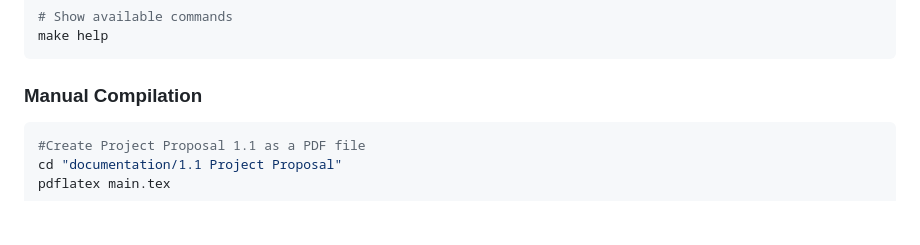
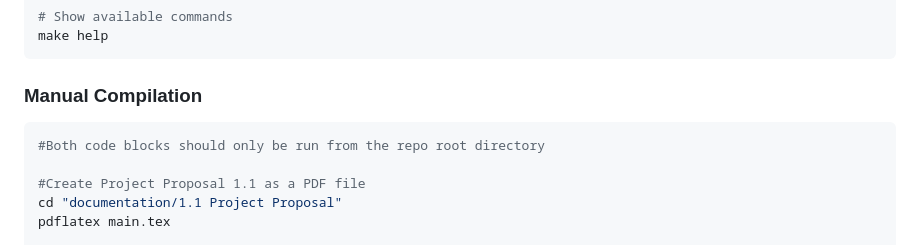
Before and after one commit to tjung-git/OpenBid-Map-first-Bidding-Markplace, a Markdown page: README.md, the part around the change. Drawn GitHub-style; blank space fills up the shorter version.

Commit message:
Added line in bash code block to signify where the following code blocks should be run.

````diff
--- a/README.md
+++ b/README.md
@@ -101,6 +101,8 @@ make help
 
 ### Manual Compilation
 ```bash
+#Both code blocks should only be run from the repo root directory
+
 #Create Project Proposal 1.1 as a PDF file
 cd "documentation/1.1 Project Proposal"
 pdflatex main.tex
````
